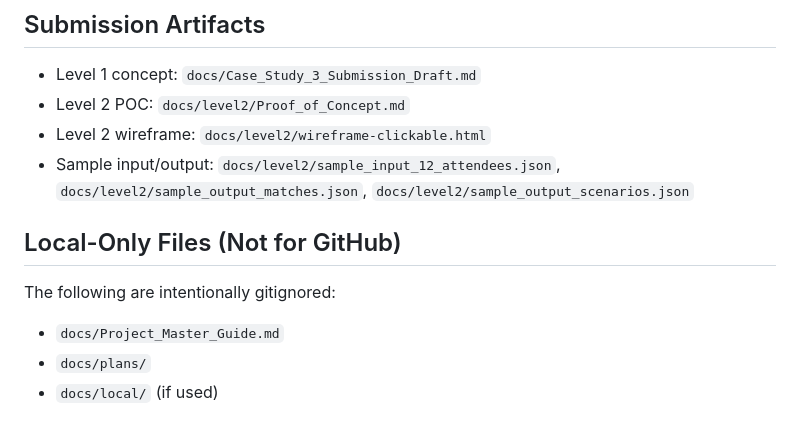
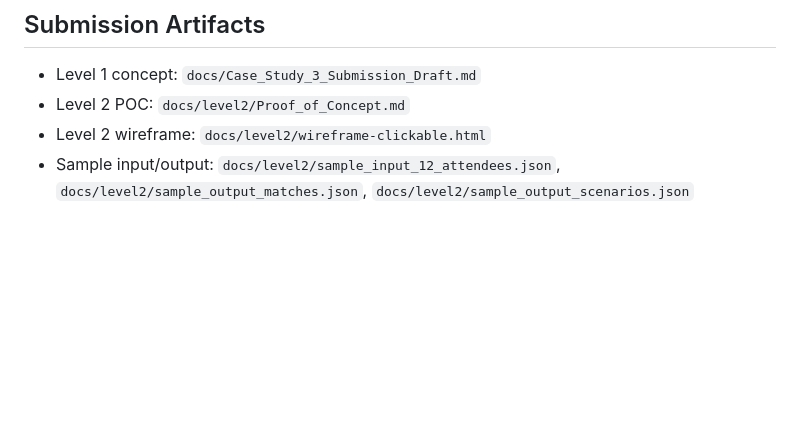
Before and after one commit to kenshiro-17/AI-Matchmaking, a Markdown page: README.md, the part around the change. GitHub-like rendering; blank space fills up the shorter version.

Commit message:
docs: remove local-only section from readme

```diff
--- a/README.md
+++ b/README.md
@@ -150,10 +150,3 @@ Use managed Postgres in production. Do not rely on local disk for persistent dat
 - Level 2 POC: `docs/level2/Proof_of_Concept.md`
 - Level 2 wireframe: `docs/level2/wireframe-clickable.html`
 - Sample input/output: `docs/level2/sample_input_12_attendees.json`, `docs/level2/sample_output_matches.json`, `docs/level2/sample_output_scenarios.json`
-
-## Local-Only Files (Not for GitHub)
-
-The following are intentionally gitignored:
-- `docs/Project_Master_Guide.md`
-- `docs/plans/`
-- `docs/local/` (if used)
```
